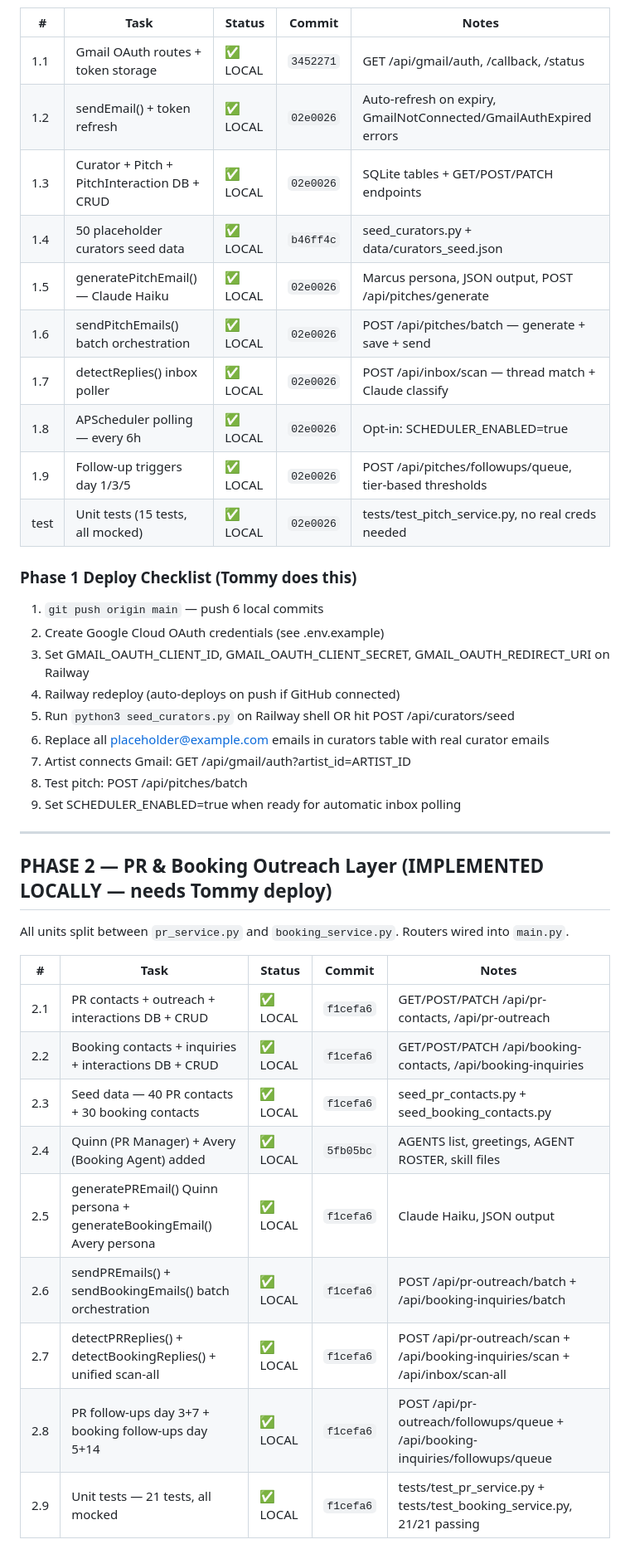
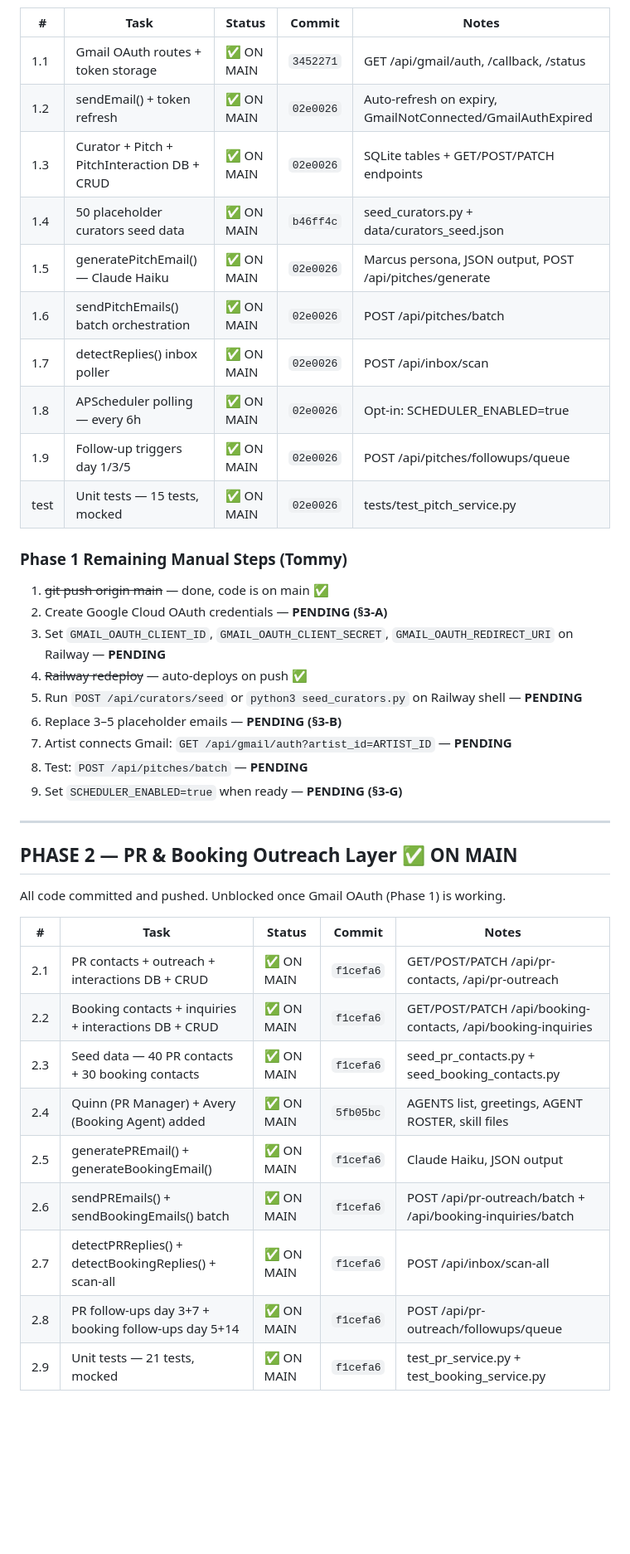
Before and after one commit to psychoblast/maestro-backend, a Markdown page: TODOS.md, the part around one of its changes. Shown at 83% size. GitHub-like rendering; blank space fills up the shorter version.

Commit message:
[docs] TODOS.md — reconcile against May 9 ship + handover §3
Co-Authored-By: Claude Sonnet 4.6 <noreply@anthropic.com>

```diff
--- a/TODOS.md
+++ b/TODOS.md
@@ -32,43 +54,43 @@ All units in `pitch_service.py`. Router wired into `main.py`. See `SESSION_NOTES
 
 | # | Task | Status | Commit | Notes |
 |---|------|--------|--------|-------|
-| 1.1 | Gmail OAuth routes + token storage | ✅ LOCAL | `3452271` | GET /api/gmail/auth, /callback, /status |
-| 1.2 | sendEmail() + token refresh | ✅ LOCAL | `02e0026` | Auto-refresh on expiry, GmailNotConnected/GmailAuthExpired errors |
-| 1.3 | Curator + Pitch + PitchInteraction DB + CRUD | ✅ LOCAL | `02e0026` | SQLite tables + GET/POST/PATCH endpoints |
-| 1.4 | 50 placeholder curators seed data | ✅ LOCAL | `b46ff4c` | seed_curators.py + data/curators_seed.json |
-| 1.5 | generatePitchEmail() — Claude Haiku | ✅ LOCAL | `02e0026` | Marcus persona, JSON output, POST /api/pitches/generate |
-| 1.6 | sendPitchEmails() batch orchestration | ✅ LOCAL | `02e0026` | POST /api/pitches/batch — generate + save + send |
-| 1.7 | detectReplies() inbox poller | ✅ LOCAL | `02e0026` | POST /api/inbox/scan — thread match + Claude classify |
-| 1.8 | APScheduler polling — every 6h | ✅ LOCAL | `02e0026` | Opt-in: SCHEDULER_ENABLED=true |
-| 1.9 | Follow-up triggers day 1/3/5 | ✅ LOCAL | `02e0026` | POST /api/pitches/followups/queue, tier-based thresholds |
-| test | Unit tests (15 tests, all mocked) | ✅ LOCAL | `02e0026` | tests/test_pitch_service.py, no real creds needed |
+| 1.1 | Gmail OAuth routes + token storage | ✅ ON MAIN | `3452271` | GET /api/gmail/auth, /callback, /status |
+| 1.2 | sendEmail() + token refresh | ✅ ON MAIN | `02e0026` | Auto-refresh on expiry, GmailNotConnected/GmailAuthExpired |
+| 1.3 | Curator + Pitch + PitchInteraction DB + CRUD | ✅ ON MAIN | `02e0026` | SQLite tables + GET/POST/PATCH endpoints |
+| 1.4 | 50 placeholder curators seed data | ✅ ON MAIN | `b46ff4c` | seed_curators.py + data/curators_seed.json |
+| 1.5 | generatePitchEmail() — Claude Haiku | ✅ ON MAIN | `02e0026` | Marcus persona, JSON output, POST /api/pitches/generate |
+| 1.6 | sendPitchEmails() batch orchestration | ✅ ON MAIN | `02e0026` | POST /api/pitches/batch |
+| 1.7 | detectReplies() inbox poller | ✅ ON MAIN | `02e0026` | POST /api/inbox/scan |
+| 1.8 | APScheduler polling — every 6h | ✅ ON MAIN | `02e0026` | Opt-in: SCHEDULER_ENABLED=true |
+| 1.9 | Follow-up triggers day 1/3/5 | ✅ ON MAIN | `02e0026` | POST /api/pitches/followups/queue |
+| test | Unit tests — 15 tests, mocked | ✅ ON MAIN | `02e0026` | tests/test_pitch_service.py |
 
-### Phase 1 Deploy Checklist (Tommy does this)
-1. `git push origin main` — push 6 local commits
-2. Create Google Cloud OAuth credentials (see .env.example)
-3. Set GMAIL_OAUTH_CLIENT_ID, GMAIL_OAUTH_CLIENT_SECRET, GMAIL_OAUTH_REDIRECT_URI on Railway
-4. Railway redeploy (auto-deploys on push if GitHub connected)
-5. Run `python3 seed_curators.py` on Railway shell OR hit POST /api/curators/seed
-6. Replace all placeholder@example.com emails in curators table with real curator emails
-7. Artist connects Gmail: GET /api/gmail/auth?artist_id=ARTIST_ID
-8. Test pitch: POST /api/pitches/batch
-9. Set SCHEDULER_ENABLED=true when ready for automatic inbox polling
+### Phase 1 Remaining Manual Steps (Tommy)
+1. ~~git push origin main~~ — done, code is on main ✅
+2. Create Google Cloud OAuth credentials — **PENDING (§3-A)**
+3. Set `GMAIL_OAUTH_CLIENT_ID`, `GMAIL_OAUTH_CLIENT_SECRET`, `GMAIL_OAUTH_REDIRECT_URI` on Railway — **PENDING**
+4. ~~Railway redeploy~~ — auto-deploys on push ✅
+5. Run `POST /api/curators/seed` or `python3 seed_curators.py` on Railway shell — **PENDING**
+6. Replace 3–5 placeholder emails — **PENDING (§3-B)**
+7. Artist connects Gmail: `GET /api/gmail/auth?artist_id=ARTIST_ID` — **PENDING**
+8. Test: `POST /api/pitches/batch` — **PENDING**
+9. Set `SCHEDULER_ENABLED=true` when ready — **PENDING (§3-G)**
 
 ---
 
-## PHASE 2 — PR & Booking Outreach Layer (IMPLEMENTED LOCALLY — needs Tommy deploy)
+## PHASE 2 — PR & Booking Outreach Layer ✅ ON MAIN
 
-All units split between `pr_service.py` and `booking_service.py`. Routers wired into `main.py`.
+All code committed and pushed. Unblocked once Gmail OAuth (Phase 1) is working.
 
 | # | Task | Status | Commit | Notes |
 |---|------|--------|--------|-------|
-| 2.1 | PR contacts + outreach + interactions DB + CRUD | ✅ LOCAL | `f1cefa6` | GET/POST/PATCH /api/pr-contacts, /api/pr-outreach |
-| 2.2 | Booking contacts + inquiries + interactions DB + CRUD | ✅ LOCAL | `f1cefa6` | GET/POST/PATCH /api/booking-contacts, /api/booking-inquiries |
-| 2.3 | Seed data — 40 PR contacts + 30 booking contacts | ✅ LOCAL | `f1cefa6` | seed_pr_contacts.py + seed_booking_contacts.py |
-| 2.4 | Quinn (PR Manager) + Avery (Booking Agent) added | ✅ LOCAL | `5fb05bc` | AGENTS list, greetings, AGENT ROSTER, skill files |
-| 2.5 | generatePREmail() Quinn persona + generateBookingEmail() Avery persona | ✅ LOCAL | `f1cefa6` | Claude Haiku, JSON output |
-| 2.6 | sendPREmails() + sendBookingEmails() batch orchestration | ✅ LOCAL | `f1cefa6` | POST /api/pr-outreach/batch + /api/booking-inquiries/batch |
-| 2.7 | detectPRReplies() + detectBookingReplies() + unified scan-all | ✅ LOCAL | `f1cefa6` | POST /api/pr-outreach/scan + /api/booking-inquiries/scan + /api/inbox/scan-all |
-| 2.8 | PR follow-ups day 3+7 + booking follow-ups day 5+14 | ✅ LOCAL | `f1cefa6` | POST /api/pr-outreach/followups/queue + /api/booking-inquiries/followups/queue |
-| 2.9 | Unit tests — 21 tests, all mocked | ✅ LOCAL | `f1cefa6` | tests/test_pr_service.py + tests/test_booking_service.py, 21/21 passing |
+| 2.1 | PR contacts + outreach + interactions DB + CRUD | ✅ ON MAIN | `f1cefa6` | GET/POST/PATCH /api/pr-contacts, /api/pr-outreach |
+| 2.2 | Booking contacts + inquiries + interactions DB + CRUD | ✅ ON MAIN | `f1cefa6` | GET/POST/PATCH /api/booking-contacts, /api/booking-inquiries |
+| 2.3 | Seed data — 40 PR contacts + 30 booking contacts | ✅ ON MAIN | `f1cefa6` | seed_pr_contacts.py + seed_booking_contacts.py |
+| 2.4 | Quinn (PR Manager) + Avery (Booking Agent) added | ✅ ON MAIN | `5fb05bc` | AGENTS list, greetings, AGENT ROSTER, skill files |
+| 2.5 | generatePREmail() + generateBookingEmail() | ✅ ON MAIN | `f1cefa6` | Claude Haiku, JSON output |
+| 2.6 | sendPREmails() + sendBookingEmails() batch | ✅ ON MAIN | `f1cefa6` | POST /api/pr-outreach/batch + /api/booking-inquiries/batch |
+| 2.7 | detectPRReplies() + detectBookingReplies() + scan-all | ✅ ON MAIN | `f1cefa6` | POST /api/inbox/scan-all |
+| 2.8 | PR follow-ups day 3+7 + booking follow-ups day 5+14 | ✅ ON MAIN | `f1cefa6` | POST /api/pr-outreach/followups/queue |
+| 2.9 | Unit tests — 21 tests, mocked | ✅ ON MAIN | `f1cefa6` | test_pr_service.py + test_booking_service.py |
 
```
Also changed, not shown: other parts of TODOS.md (+130 -55 lines).
